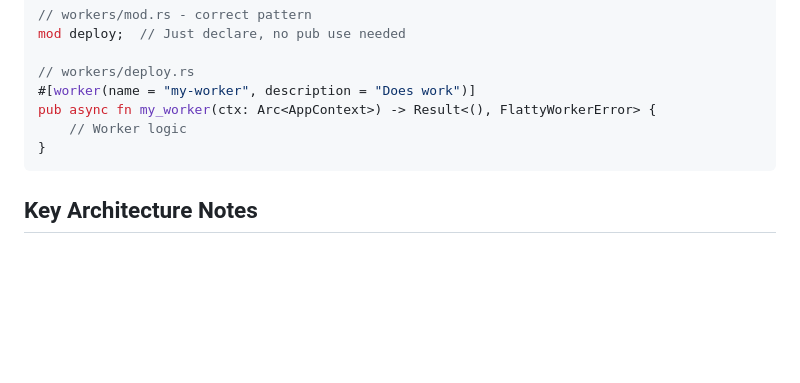
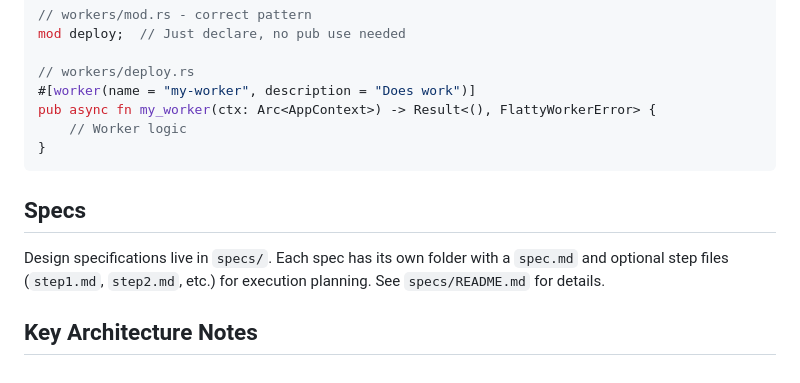
Before and after one commit to plonklabs/flatbed, a Markdown page: CLAUDE.md, the part around the change. GitHub-like rendering; blank space fills up the shorter version.

Commit message:
Add specs folder with leader+worker nodes specification (#36)
## Summary
- Introduce `specs/` directory for ongoing design specifications
- Add leader+worker nodes spec for the plonk_operator
- Reference specs in CLAUDE.md

## Design
- Leader pod acquires a Kubernetes Lease and runs CRD reconcilers
- Worker pods subscribe to NATS task queues and execute dispatched
commands
- All messages serialized as FlatBuffers, consistent with the Flatty
framework
- Reconciler returns requeue durations calibrated to expected task
completion time
- Single-pod mode: leader also consumes from NATS queues locally

````diff
--- a/CLAUDE.md
+++ b/CLAUDE.md
@@ -119,4 +119,8 @@ pub async fn my_worker(ctx: Arc<AppContext>) -> Result<(), FlattyWorkerError> {
 }
 ```
 
+## Specs
+
+Design specifications live in `specs/`. Each spec has its own folder with a `spec.md` and optional step files (`step1.md`, `step2.md`, etc.) for execution planning. See `specs/README.md` for details.
+
 ## Key Architecture Notes
````
